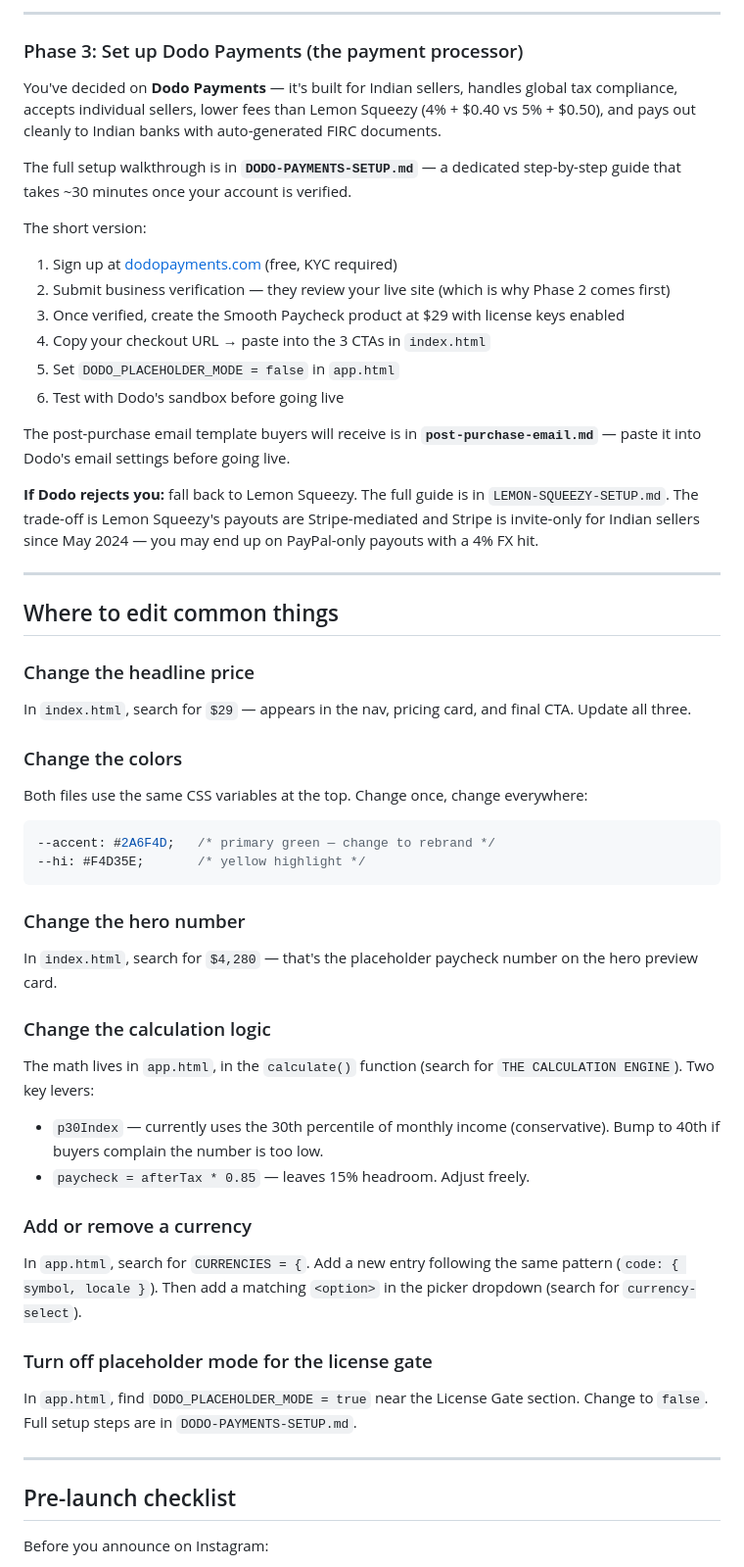
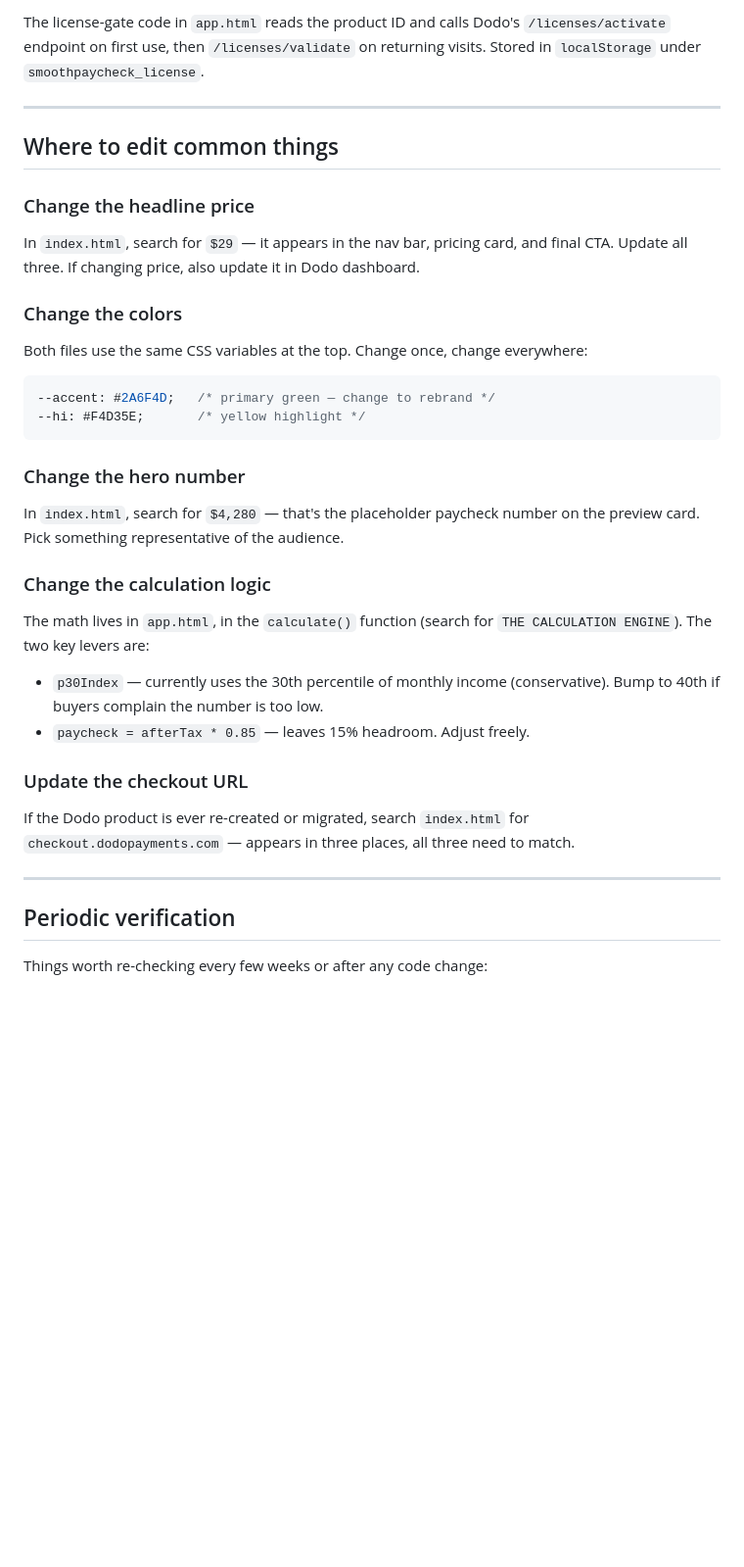
Before and after one commit to vimalajit11/smoothpaycheck, a Markdown page: README.md, the part around one of its changes. Shown at 98% size. GitHub-like rendering; blank space fills up the shorter version.

````diff
--- a/README.md
+++ b/README.md
@@ -69,29 +64,11 @@ You've already got `smoothpaycheck.com` from Porkbun. To point it at GitHub Page
----
-
-### Phase 3: Set up Dodo Payments (the payment processor)
-
-You've decided on **Dodo Payments** — it's built for Indian sellers, handles global tax compliance, accepts individual sellers, lower fees than Lemon Squeezy (4% + $0.40 vs 5% + $0.50), and pays out cleanly to Indian banks with auto-generated FIRC documents.
-
-The full setup walkthrough is in **`DODO-PAYMENTS-SETUP.md`** — a dedicated step-by-step guide that takes ~30 minutes once your account is verified.
-
-The short version:
-1. Sign up at [dodopayments.com](https://dodopayments.com) (free, KYC required)
-2. Submit business verification — they review your live site (which is why Phase 2 comes first)
-3. Once verified, create the Smooth Paycheck product at $29 with license keys enabled
-4. Copy your checkout URL → paste into the 3 CTAs in `index.html`
-5. Set `DODO_PLACEHOLDER_MODE = false` in `app.html`
-6. Test with Dodo's sandbox before going live
-
-The post-purchase email template buyers will receive is in **`post-purchase-email.md`** — paste it into Dodo's email settings before going live.
-
-**If Dodo rejects you:** fall back to Lemon Squeezy. The full guide is in `LEMON-SQUEEZY-SETUP.md`. The trade-off is Lemon Squeezy's payouts are Stripe-mediated and Stripe is invite-only for Indian sellers since May 2024 — you may end up on PayPal-only payouts with a 4% FX hit.
+The license-gate code in `app.html` reads the product ID and calls Dodo's `/licenses/activate` endpoint on first use, then `/licenses/validate` on returning visits. Stored in `localStorage` under `smoothpaycheck_license`.
 
 ---
 
 ## Where to edit common things
 
 ### Change the headline price
-In `index.html`, search for `$29` — appears in the nav, pricing card, and final CTA. Update all three.
+In `index.html`, search for `$29` — it appears in the nav bar, pricing card, and final CTA. Update all three. If changing price, also update it in Dodo dashboard.
 
 ### Change the colors
 Both files use the same CSS variables at the top. Change once, change everywhere:
@@ -101,22 +78,19 @@ Both files use the same CSS variables at the top. Change once, change everywhere
 ```
 
 ### Change the hero number
-In `index.html`, search for `$4,280` — that's the placeholder paycheck number on the hero preview card.
+In `index.html`, search for `$4,280` — that's the placeholder paycheck number on the preview card. Pick something representative of the audience.
 
 ### Change the calculation logic
-The math lives in `app.html`, in the `calculate()` function (search for `THE CALCULATION ENGINE`). Two key levers:
+The math lives in `app.html`, in the `calculate()` function (search for `THE CALCULATION ENGINE`). The two key levers are:
 - `p30Index` — currently uses the 30th percentile of monthly income (conservative). Bump to 40th if buyers complain the number is too low.
 - `paycheck = afterTax * 0.85` — leaves 15% headroom. Adjust freely.
 
-### Add or remove a currency
-In `app.html`, search for `CURRENCIES = {`. Add a new entry following the same pattern (`code: { symbol, locale }`). Then add a matching `<option>` in the picker dropdown (search for `currency-select`).
-
-### Turn off placeholder mode for the license gate
-In `app.html`, find `DODO_PLACEHOLDER_MODE = true` near the License Gate section. Change to `false`. Full setup steps are in `DODO-PAYMENTS-SETUP.md`.
+### Update the checkout URL
+If the Dodo product is ever re-created or migrated, search `index.html` for `checkout.dodopayments.com` — appears in three places, all three need to match.
 
 ---
 
-## Pre-launch checklist
+## Periodic verification
 
-Before you announce on Instagram:
+Things worth re-checking every few weeks or after any code change:
 
````
Also changed, not shown: other parts of README.md (+41 -67 lines).
